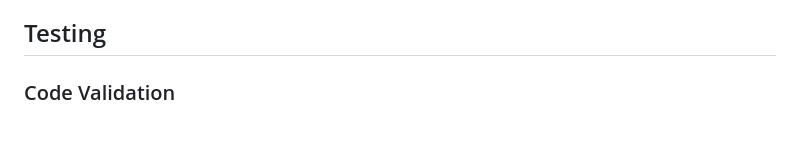
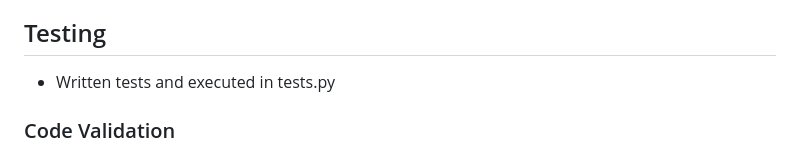
Before and after one commit to lazoriks/car_booking, a Markdown page: README.md, the part around the change. Drawn GitHub-style; blank space fills up the shorter version.

Commit message:
Update README.md
fix tests

```diff
--- a/README.md
+++ b/README.md
@@ -131,6 +131,8 @@ To further develop the idea of creating an application, it is necessary to add f
 The idea of developing a flexible application for selling cars with the ability to book a test drive and set a price offer.
 
 ## Testing
+
+* Written tests and executed in tests.py
 
 ### Code Validation
 
```
